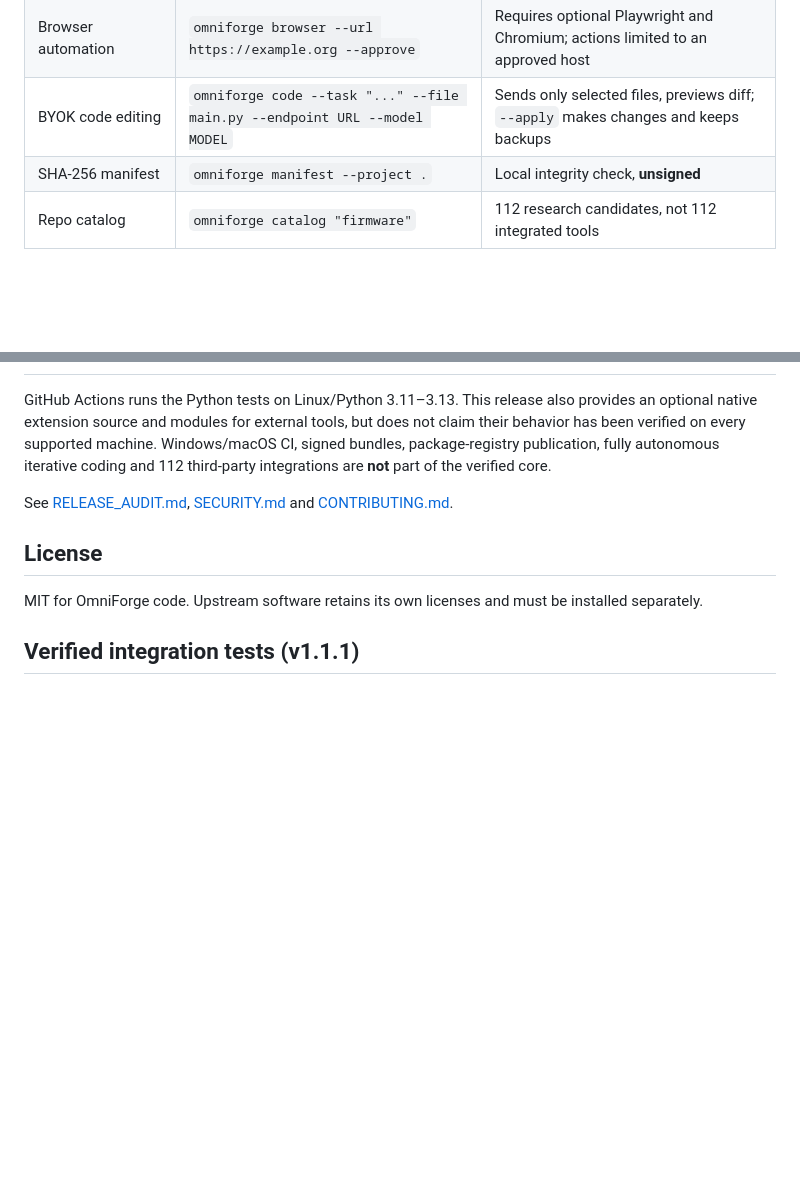
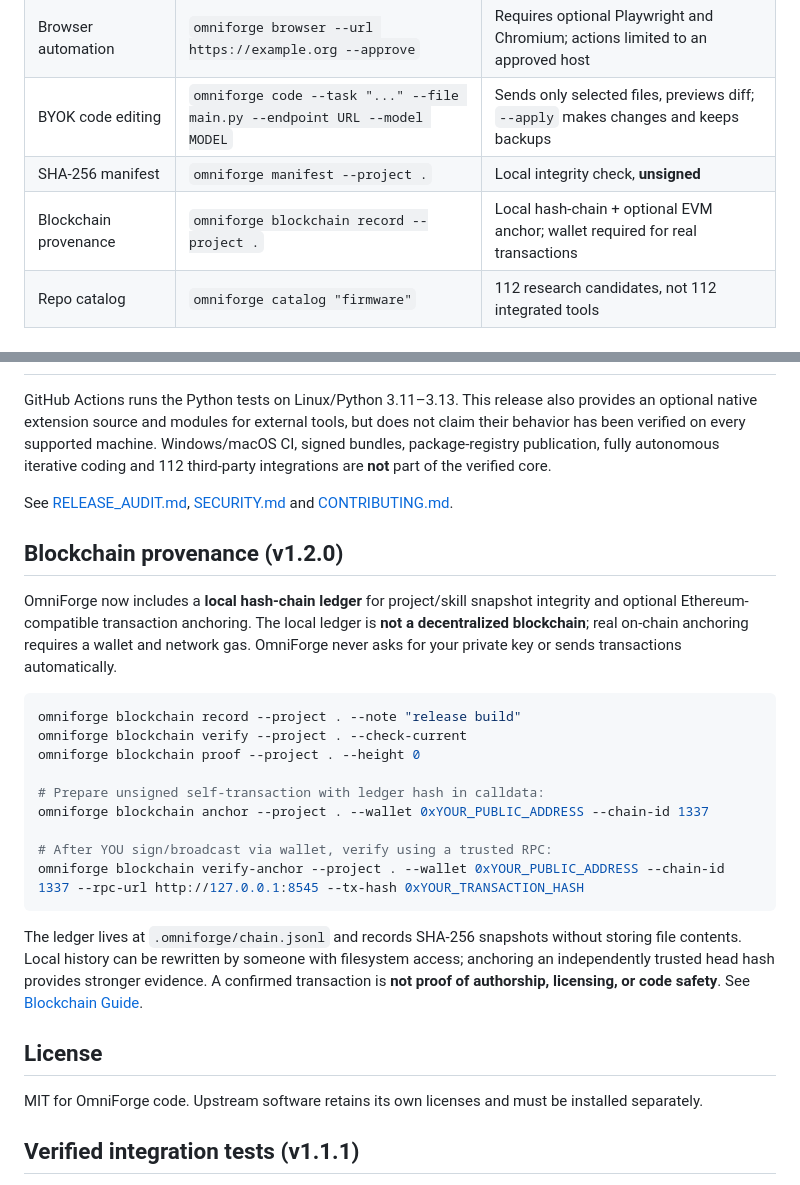
Before and after one commit to muhdmunir961-byte/omniforge, a Markdown page: README.md, 2 parts joined by grey strips. Drawn GitHub-style; blank space fills up the shorter version.

Commit message:
docs(blockchain): explain provenance ledger and EVM anchoring in README.md

````diff
--- a/README.md
+++ b/README.md
@@ -43,6 +43,7 @@ For development: `python -m pip install pytest && python -m pytest -q`.
 | Browser automation | `omniforge browser --url https://example.org --approve` | Requires optional Playwright and Chromium; actions limited to an approved host |
 | BYOK code editing | `omniforge code --task "..." --file main.py --endpoint URL --model MODEL` | Sends only selected files, previews diff; `--apply` makes changes and keeps backups |
 | SHA-256 manifest | `omniforge manifest --project .` | Local integrity check, **unsigned** |
+| Blockchain provenance | `omniforge blockchain record --project .` | Local hash-chain + optional EVM anchor; wallet required for real transactions |
 | Repo catalog | `omniforge catalog "firmware"` | 112 research candidates, not 112 integrated tools |
 
 ## Packaged skills (14)
@@ -136,6 +137,24 @@ GitHub Actions runs the Python tests on Linux/Python 3.11–3.13. This release a
 
 See [RELEASE_AUDIT.md](RELEASE_AUDIT.md), [SECURITY.md](SECURITY.md) and [CONTRIBUTING.md](CONTRIBUTING.md).
 
+## Blockchain provenance (v1.2.0)
+
+OmniForge now includes a **local hash-chain ledger** for project/skill snapshot integrity and optional Ethereum-compatible transaction anchoring. The local ledger is **not a decentralized blockchain**; real on-chain anchoring requires a wallet and network gas. OmniForge never asks for your private key or sends transactions automatically.
+
+```bash
+omniforge blockchain record --project . --note "release build"
+omniforge blockchain verify --project . --check-current
+omniforge blockchain proof --project . --height 0
+
+# Prepare unsigned self-transaction with ledger hash in calldata:
+omniforge blockchain anchor --project . --wallet 0xYOUR_PUBLIC_ADDRESS --chain-id 1337
+
+# After YOU sign/broadcast via wallet, verify using a trusted RPC:
+omniforge blockchain verify-anchor --project . --wallet 0xYOUR_PUBLIC_ADDRESS --chain-id 1337 --rpc-url http://127.0.0.1:8545 --tx-hash 0xYOUR_TRANSACTION_HASH
+```
+
+The ledger lives at `.omniforge/chain.jsonl` and records SHA-256 snapshots without storing file contents. Local history can be rewritten by someone with filesystem access; anchoring an independently trusted head hash provides stronger evidence. A confirmed transaction is **not proof of authorship, licensing, or code safety**. See [Blockchain Guide](docs/BLOCKCHAIN.md).
+
 ## License
 
 MIT for OmniForge code. Upstream software retains its own licenses and must be installed separately.
````
